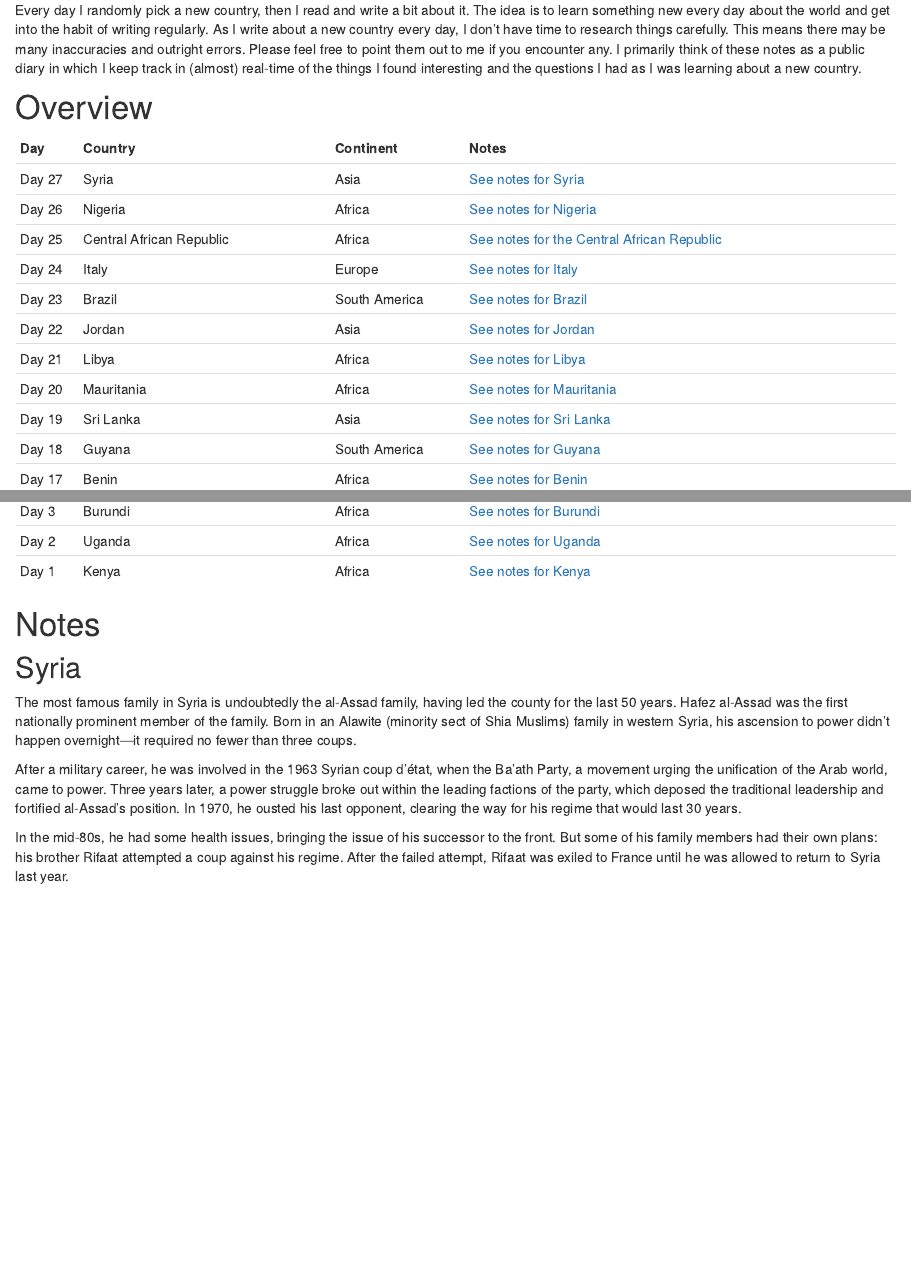
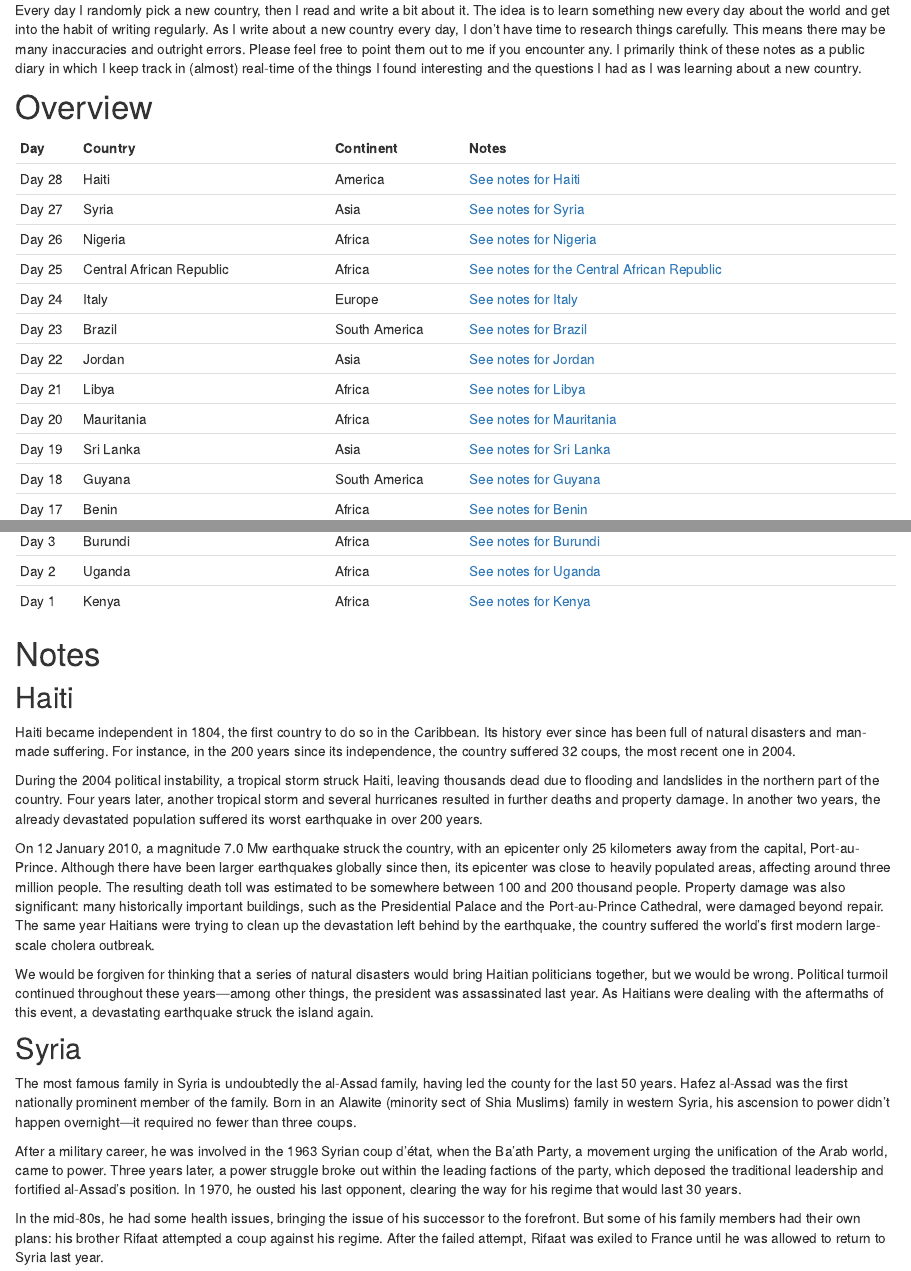
Before and after one commit to danielbanki/daniel_banki, an R Markdown document (one-day.Rmd): the page in a window 1100 px wide, from 180 px down, and a second part further down, joined at a grey line. Rendered offline with R 4.5, knitr and Pandoc, with nearby package versions; drawn as R Markdown's standard HTML page in place of the format the file asks for.

Commit message:
add haiti

````diff
--- a/one-day.Rmd
+++ b/one-day.Rmd
@@ -15,6 +15,7 @@ knitr::opts_chunk$set(echo = FALSE)
 ```{r prepare-table}
 posts <- tidyr::tribble(
   ~Day, ~Country, ~Continent, ~Notes,
+  "Day 28", "Haiti", "America", "[See notes for Haiti](#haiti)",
   "Day 27", "Syria", "Asia", "[See notes for Syria](#syria)",
   "Day 26", "Nigeria", "Africa", "[See notes for Nigeria](#nigeria)",
   "Day 25", "Central African Republic", "Africa", "[See notes for the Central African Republic](#central-african-republic)",
@@ -52,13 +53,23 @@ knitr::kable(posts)
 
 # Notes
 
+## Haiti
+
+Haiti became independent in 1804, the first country to do so in the Caribbean. Its history ever since has been full of natural disasters and man-made suffering. For instance, in the 200 years since its independence, the country suffered 32 coups, the most recent one in 2004.
+
+During the 2004 political instability, a tropical storm struck Haiti, leaving thousands dead due to flooding and landslides in the northern part of the country. Four years later, another tropical storm and several hurricanes resulted in further deaths and property damage. In another two years, the already devastated population suffered its worst earthquake in over 200 years.
+
+On 12 January 2010, a magnitude 7.0 Mw earthquake struck the country, with an epicenter only 25 kilometers away from the capital, Port-au-Prince. Although there have been larger earthquakes globally since then, its epicenter was close to heavily populated areas, affecting around three million people. The resulting death toll was estimated to be somewhere between 100 and 200 thousand people. Property damage was also significant: many historically important buildings, such as the Presidential Palace and the Port-au-Prince Cathedral, were damaged beyond repair. The same year Haitians were trying to clean up the devastation left behind by the earthquake, the country suffered the world’s first modern large-scale cholera outbreak.
+
+We would be forgiven for thinking that a series of natural disasters would bring Haitian politicians together, but we would be wrong. Political turmoil continued throughout these years---among other things, the president was assassinated last year. As Haitians were dealing with the aftermaths of this event, a devastating earthquake struck the island again.
+
 ## Syria
 
 The most famous family in Syria is undoubtedly the al-Assad family, having led the county for the last 50 years. Hafez al-Assad was the first nationally prominent member of the family. Born in an Alawite (minority sect of Shia Muslims) family in western Syria, his ascension to power didn’t happen overnight---it required no fewer than three coups.
 
 After a military career, he was involved in the 1963 Syrian coup d’état, when the Ba'ath Party, a movement urging the unification of the Arab world, came to power. Three years later, a power struggle broke out within the leading factions of the party, which deposed the traditional leadership and fortified al-Assad’s position.  In 1970, he ousted his last opponent, clearing the way for his regime that would last 30 years.
 
-In the mid-80s, he had some health issues, bringing the issue of his successor to the front. But some of his family members had their own plans: his brother Rifaat attempted a coup against his regime. After the failed attempt, Rifaat was exiled to France until he was allowed to return to Syria last year.
+In the mid-80s, he had some health issues, bringing the issue of his successor to the forefront. But some of his family members had their own plans: his brother Rifaat attempted a coup against his regime. After the failed attempt, Rifaat was exiled to France until he was allowed to return to Syria last year.
 
 The person who allowed him to return was Hafez’s second son, Bashar, the country’s current president. Ruling Syria since his father’s death in 2000, he wasn’t destined for a political career. Trained as an eye doctor in Syria and the U.K., his political involvement became clear only after his older brother, Bassel, had died in a car accident.
 
````
Also changed, not shown: 3 other files.
